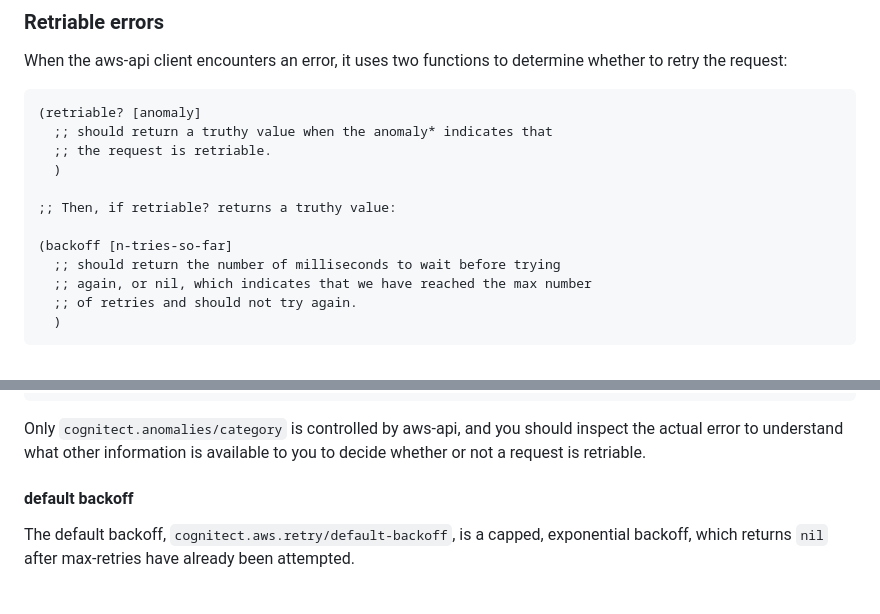
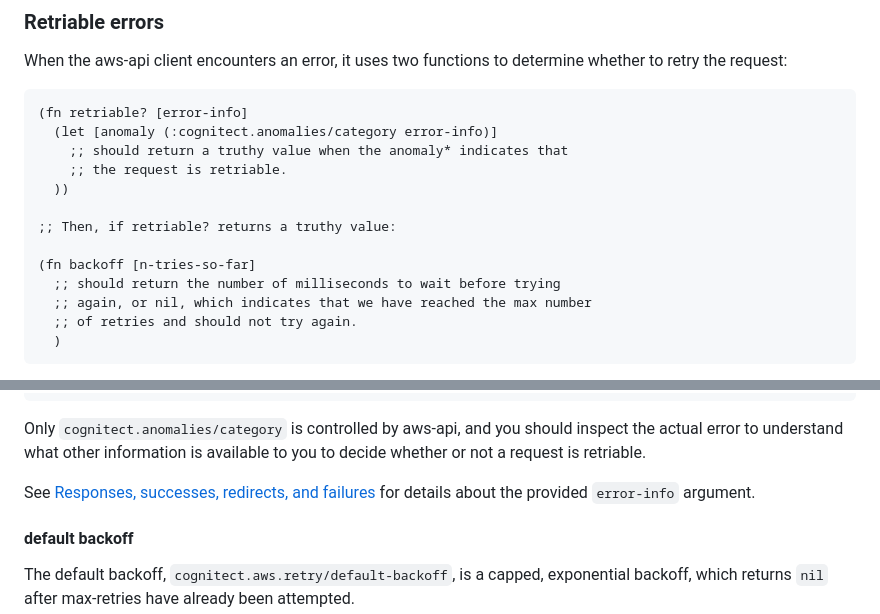
Before and after one commit to cognitect-labs/aws-api, a Markdown page: README.md, 2 parts joined by grey strips. Drawn GitHub-style; blank space fills up the shorter version.

Commit message:
Update documentation for `:retriable?` (#302)

````diff
--- a/README.md
+++ b/README.md
@@ -332,14 +332,15 @@ When the aws-api client encounters an error, it uses two functions
 to determine whether to retry the request:
 
 ``` clojure
-(retriable? [anomaly]
-  ;; should return a truthy value when the anomaly* indicates that
-  ;; the request is retriable.
-  )
+(fn retriable? [error-info]
+  (let [anomaly (:cognitect.anomalies/category error-info)]
+    ;; should return a truthy value when the anomaly* indicates that
+    ;; the request is retriable.
+  ))
 
 ;; Then, if retriable? returns a truthy value:
 
-(backoff [n-tries-so-far]
+(fn backoff [n-tries-so-far]
   ;; should return the number of milliseconds to wait before trying
   ;; again, or nil, which indicates that we have reached the max number
   ;; of retries and should not try again.
@@ -392,6 +393,9 @@ client.
 Only `cognitect.anomalies/category` is controlled by aws-api, and you
 should inspect the actual error to understand what other information
 is available to you to decide whether or not a request is retriable.
+
+See [Responses, successes, redirects, and failures](#responses-successes-redirects-and-failures)
+for details about the provided `error-info` argument.
 
 #### default backoff
 
````
